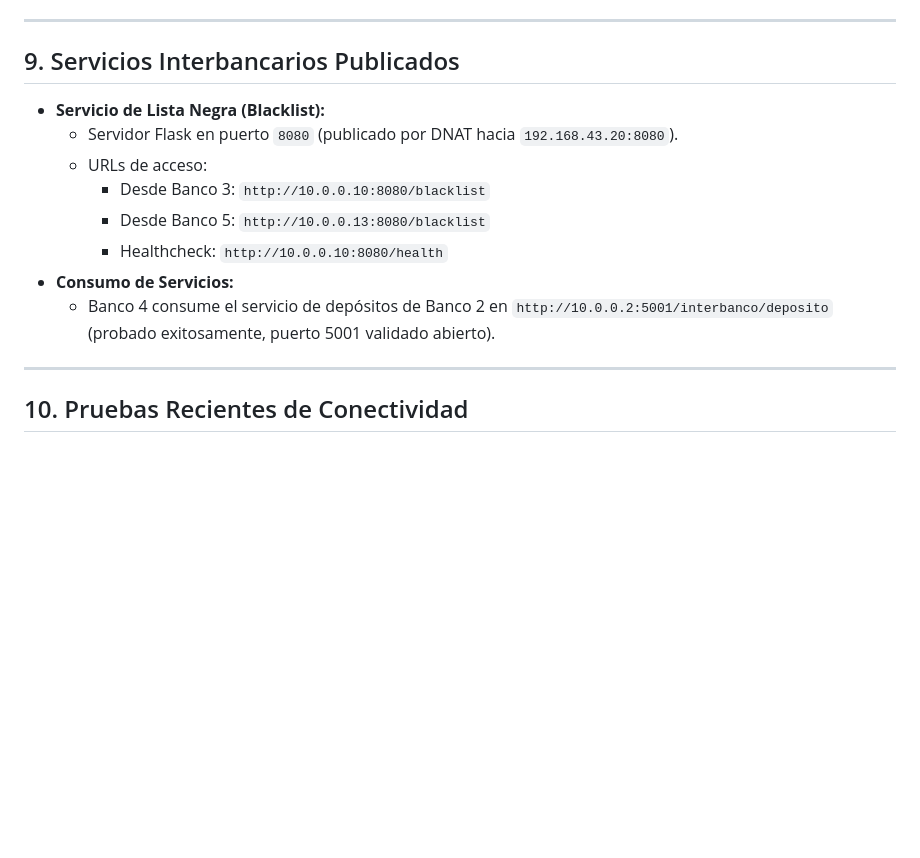
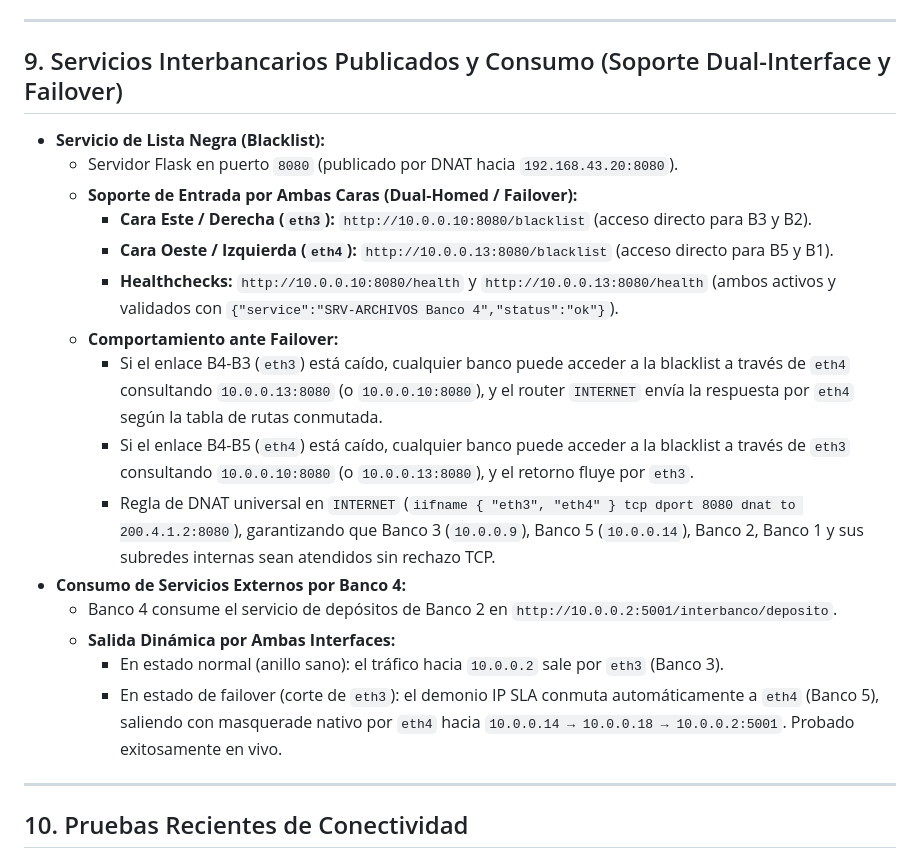
Before and after one commit to CarlosL62/red-bancaria, a Markdown page: _coord_temp/BANCO4.md, the part around the change. Rendered like a GitHub page; blank space fills up the shorter version.

Commit message:
docs(banco4): documentar soporte dual-interface y failover de servicios interbancarios

```diff
--- a/_coord_temp/BANCO4.md
+++ b/_coord_temp/BANCO4.md
@@ -96,16 +96,23 @@ Banco 4 implementa un demonio supervisor continuo en Linux (`/etc/network/ip-sla
 
 ---
 
-## 9. Servicios Interbancarios Publicados
+## 9. Servicios Interbancarios Publicados y Consumo (Soporte Dual-Interface y Failover)
 
 * **Servicio de Lista Negra (Blacklist):**
   * Servidor Flask en puerto `8080` (publicado por DNAT hacia `192.168.43.20:8080`).
-  * URLs de acceso:
-    * Desde Banco 3: `http://10.0.0.10:8080/blacklist`
-    * Desde Banco 5: `http://10.0.0.13:8080/blacklist`
-    * Healthcheck: `http://10.0.0.10:8080/health`
-* **Consumo de Servicios:**
-  * Banco 4 consume el servicio de depósitos de Banco 2 en `http://10.0.0.2:5001/interbanco/deposito` (probado exitosamente, puerto 5001 validado abierto).
+  * **Soporte de Entrada por Ambas Caras (Dual-Homed / Failover):**
+    * **Cara Este / Derecha (`eth3`):** `http://10.0.0.10:8080/blacklist` (acceso directo para B3 y B2).
+    * **Cara Oeste / Izquierda (`eth4`):** `http://10.0.0.13:8080/blacklist` (acceso directo para B5 y B1).
+    * **Healthchecks:** `http://10.0.0.10:8080/health` y `http://10.0.0.13:8080/health` (ambos activos y validados con `{"service":"SRV-ARCHIVOS Banco 4","status":"ok"}`).
+  * **Comportamiento ante Failover:**
+    * Si el enlace B4-B3 (`eth3`) está caído, cualquier banco puede acceder a la blacklist a través de `eth4` consultando `10.0.0.13:8080` (o `10.0.0.10:8080`), y el router `INTERNET` envía la respuesta por `eth4` según la tabla de rutas conmutada.
+    * Si el enlace B4-B5 (`eth4`) está caído, cualquier banco puede acceder a la blacklist a través de `eth3` consultando `10.0.0.10:8080` (o `10.0.0.13:8080`), y el retorno fluye por `eth3`.
+    * Regla de DNAT universal en `INTERNET` (`iifname { "eth3", "eth4" } tcp dport 8080 dnat to 200.4.1.2:8080`), garantizando que Banco 3 (`10.0.0.9`), Banco 5 (`10.0.0.14`), Banco 2, Banco 1 y sus subredes internas sean atendidos sin rechazo TCP.
+* **Consumo de Servicios Externos por Banco 4:**
+  * Banco 4 consume el servicio de depósitos de Banco 2 en `http://10.0.0.2:5001/interbanco/deposito`.
+  * **Salida Dinámica por Ambas Interfaces:**
+    * En estado normal (anillo sano): el tráfico hacia `10.0.0.2` sale por `eth3` (Banco 3).
+    * En estado de failover (corte de `eth3`): el demonio IP SLA conmuta automáticamente a `eth4` (Banco 5), saliendo con masquerade nativo por `eth4` hacia `10.0.0.14 → 10.0.0.18 → 10.0.0.2:5001`. Probado exitosamente en vivo.
 
 ---
 
```
